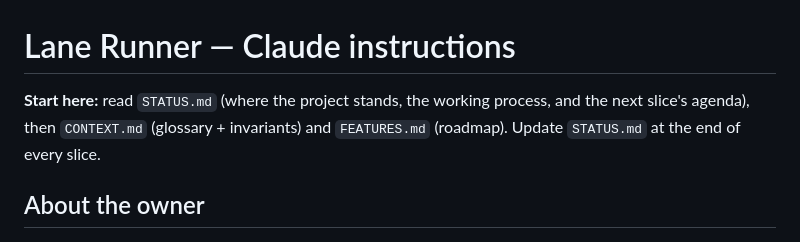
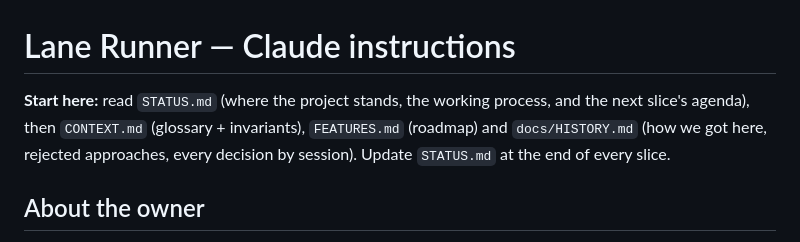
Before and after one commit to Snehiths19/lane-runner, a Markdown page: CLAUDE.md, the part around the change. GitHub-like rendering.

```diff
--- a/CLAUDE.md
+++ b/CLAUDE.md
@@ -1,7 +1,8 @@
 # Lane Runner — Claude instructions
 
 **Start here:** read `STATUS.md` (where the project stands, the working process, and the next slice's
-agenda), then `CONTEXT.md` (glossary + invariants) and `FEATURES.md` (roadmap). Update `STATUS.md`
+agenda), then `CONTEXT.md` (glossary + invariants), `FEATURES.md` (roadmap) and `docs/HISTORY.md` (how we got
+here, rejected approaches, every decision by session). Update `STATUS.md`
 at the end of every slice.
 
 ## About the owner
```
Also changed, not shown: STATUS.md (+2 -1 lines), docs/HISTORY.md (added, +93 -0 lines).
